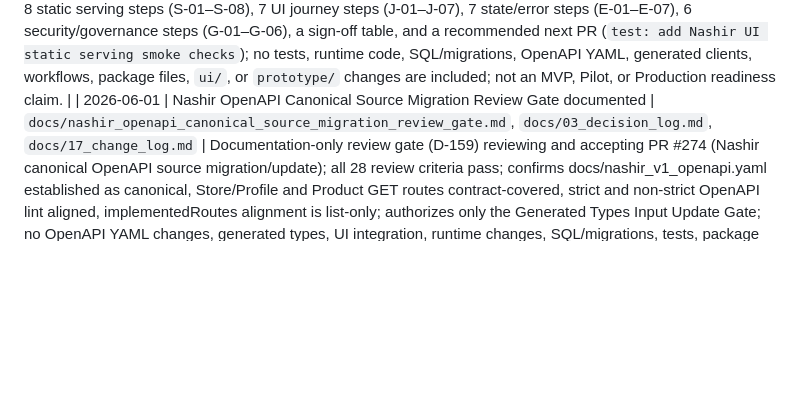
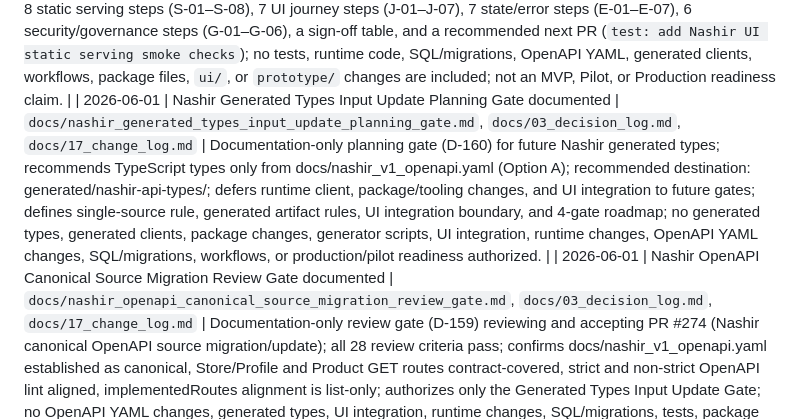
Before and after one commit to henter36/marketing-os, a Markdown page: docs/17_change_log.md, the part around the change. Drawn GitHub-style; blank space fills up the shorter version.

Commit message:
docs: plan Nashir generated types input update
Co-Authored-By: Claude Sonnet 4.6 <noreply@anthropic.com>

```diff
--- a/docs/17_change_log.md
+++ b/docs/17_change_log.md
@@ -197,6 +197,7 @@ This document records major documentation and contract changes for Marketing OS.
 | 2026-05-17 | Nashir static UI serving from PR #263 documented and verified | `docs/nashir_static_ui_serving_verification.md`, `docs/03_decision_log.md`, `docs/17_change_log.md` | Documentation-only formal verification record for Nashir static UI serving implemented in PR #263; confirms verified routes (301 redirect from `/nashir`, HTML at `/nashir/`, JS/CSS at `/nashir/app.js` and `/nashir/styles.css`, unknown static asset 404, HEAD behavior, read-error 500, API delegation), UI authority status (`ui/nashir/` approved, `prototype/` forbidden, no generated clients, no build step), and remaining gaps (no E2E test, no MVP/Pilot/Production readiness); no runtime code, tests, SQL/migrations, OpenAPI YAML, generated clients, package files, workflows, `ui/`, or `prototype/` changes are included in this PR. |
 | 2026-05-17 | Nashir UI smoke and E2E verification gate documented | `docs/nashir_ui_smoke_e2e_verification_gate.md`, `docs/03_decision_log.md`, `docs/17_change_log.md` | Documentation-only gate for future Nashir UI smoke and E2E verification; records current serving status, states the verification gap, ranks Options A–D (manual checklist, static serving smoke tests, browser E2E, staged approach), recommends the staged approach with a manual checklist first PR as the conservative next step, defines the required 17-step UI journey to verify, lists future allowed files and forbidden scope, and preserves NO-GO for adding tests, packages, browser automation, runtime code, SQL, OpenAPI YAML, generated clients, workflows, `ui/`, `prototype/`, or readiness claims in this PR. |
 | 2026-05-17 | Nashir UI manual smoke checklist added | `docs/nashir_ui_smoke_checklist.md`, `docs/03_decision_log.md`, `docs/17_change_log.md` | Documentation-only manual smoke checklist for the Nashir static UI served at `/nashir/`; defines preconditions, 8 static serving steps (S-01–S-08), 7 UI journey steps (J-01–J-07), 7 state/error steps (E-01–E-07), 6 security/governance steps (G-01–G-06), a sign-off table, and a recommended next PR (`test: add Nashir UI static serving smoke checks`); no tests, runtime code, SQL/migrations, OpenAPI YAML, generated clients, workflows, package files, `ui/`, or `prototype/` changes are included; not an MVP, Pilot, or Production readiness claim. |
+| 2026-06-01 | Nashir Generated Types Input Update Planning Gate documented | `docs/nashir_generated_types_input_update_planning_gate.md`, `docs/03_decision_log.md`, `docs/17_change_log.md` | Documentation-only planning gate (D-160) for future Nashir generated types; recommends TypeScript types only from docs/nashir_v1_openapi.yaml (Option A); recommended destination: generated/nashir-api-types/; defers runtime client, package/tooling changes, and UI integration to future gates; defines single-source rule, generated artifact rules, UI integration boundary, and 4-gate roadmap; no generated types, generated clients, package changes, generator scripts, UI integration, runtime changes, OpenAPI YAML changes, SQL/migrations, workflows, or production/pilot readiness authorized. |
 | 2026-06-01 | Nashir OpenAPI Canonical Source Migration Review Gate documented | `docs/nashir_openapi_canonical_source_migration_review_gate.md`, `docs/03_decision_log.md`, `docs/17_change_log.md` | Documentation-only review gate (D-159) reviewing and accepting PR #274 (Nashir canonical OpenAPI source migration/update); all 28 review criteria pass; confirms docs/nashir_v1_openapi.yaml established as canonical, Store/Profile and Product GET routes contract-covered, strict and non-strict OpenAPI lint aligned, implementedRoutes alignment is list-only; authorizes only the Generated Types Input Update Gate; no OpenAPI YAML changes, generated types, UI integration, runtime changes, SQL/migrations, tests, package files, workflows, or production/pilot readiness authorized. |
 | 2026-06-01 | Nashir canonical OpenAPI source established in marketing-os | `docs/nashir_v1_openapi.yaml`, `scripts/openapi-lint.js`, `src/router.js`, `test/nashir-prewiring-contract.test.js`, `docs/03_decision_log.md`, `docs/17_change_log.md` | Canonical Nashir V1 OpenAPI source (D-158) established at docs/nashir_v1_openapi.yaml in marketing-os; covers all currently implemented Nashir backend routes — campaign/readiness/evidence surface and Backend Slice 0 Store Profile GET and Products GET list/by-id; strict OpenAPI validation updated to require and include docs/nashir_v1_openapi.yaml; implementedRoutes in src/router.js aligned to include the three store/product GET routes (list update only; no handler changes); nashir-prewiring-contract.test.js whitelist updated to include nashir_v1_openapi.yaml; docs/nashir_openapi_patch.yaml retained as historical patch reference; no generated types, UI integration, write routes, runtime behavior changes, SQL/migrations, package/workflow files, or production/pilot readiness included; db:migrate:strict blocked by missing DATABASE_URL (environment, not code). |
 | 2026-06-01 | Nashir OpenAPI Migration Review Gate documented | `docs/nashir_openapi_migration_review_gate.md`, `docs/03_decision_log.md`, `docs/17_change_log.md` | Documentation-only review gate (D-157) reviewing and accepting the Nashir OpenAPI Migration Planning Gate (D-156 / PR #272); confirms planning gate is structurally sufficient, ownership recommendation is correct, duplicate-contract prevention is adequate, src/router.js allowance is correctly constrained to implementedRoutes-only, no YAML migration has occurred, no generated types authorized, no UI integration authorized; store/product routes remain implementation-only and not yet in any canonical OpenAPI; authorizes only the next Nashir OpenAPI Canonical Source Migration/Update Gate; no OpenAPI YAML change, file migration, generated types, UI integration, src/router.js change, runtime behavior change, SQL/migrations, tests, package files, workflows, or production/pilot readiness is authorized. |
```
Also changed, not shown: docs/03_decision_log.md (+1 -0 lines), docs/nashir_generated_types_input_update_planning_gate.md (added, +329 -0 lines).
